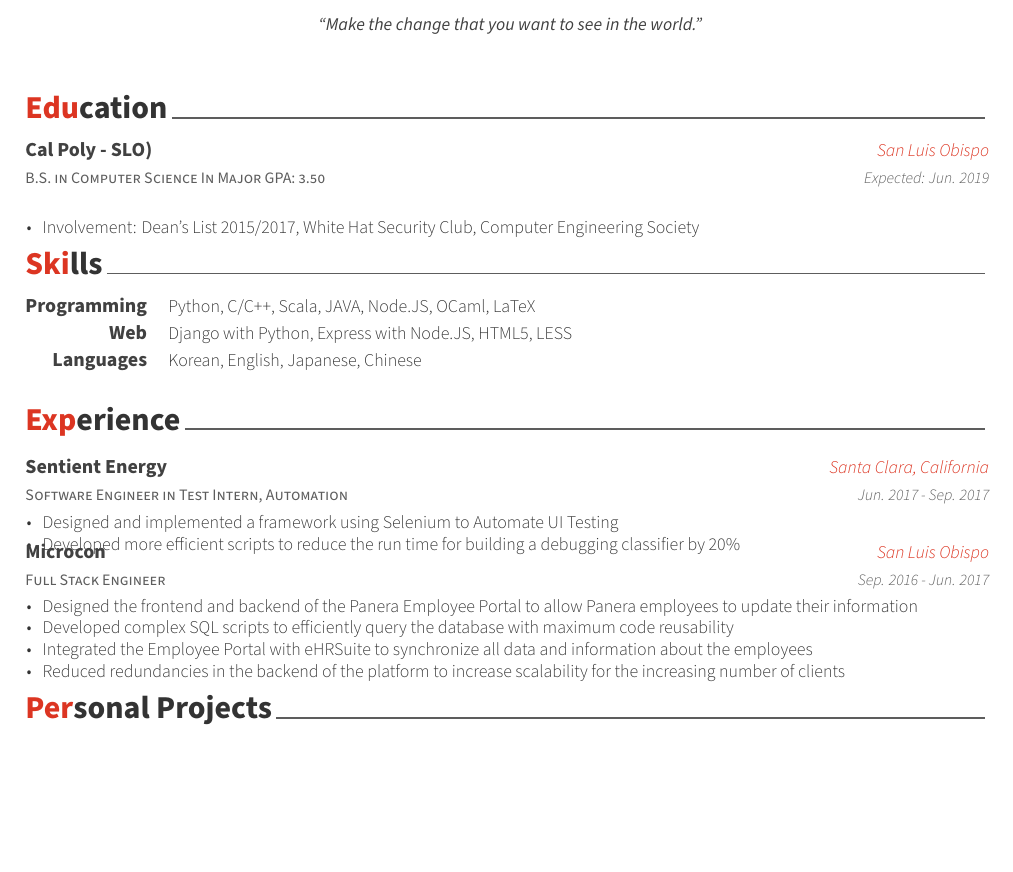
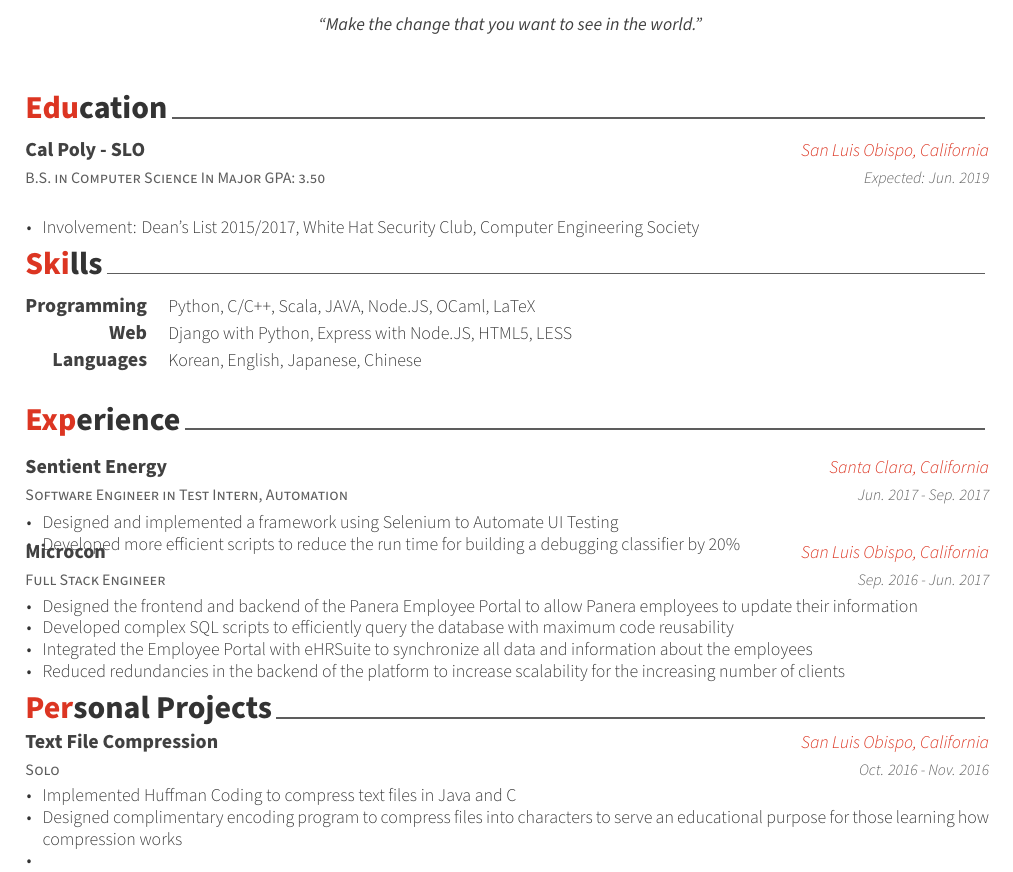
Before and after one commit to danwong/Resume, a LaTeX CV (resume_cv.tex, which reads cv-sections/education.tex, cv-sections/experience.tex): part of page 1 of 3, cut so that both start at the same text, the shorter picture padded with empty space. Compiled offline with XeLaTeX.

Commit message:
Updated so that Personal Projects now has Text File Compression Project

```diff
--- a/cv-sections/education.tex
+++ b/cv-sections/education.tex
@@ -14,8 +14,8 @@
 
 \cventry
 {B.S. in Computer Science In Major GPA: 3.50} % Degree
-{Cal Poly - SLO)} % Institution
-{San Luis Obispo} % Location
+{Cal Poly - SLO} % Institution
+{San Luis Obispo, California} % Location
 {Expected: Jun. 2019} % Date(s)
 { % Description(s) bullet points
 \begin{cvitems}
--- a/cv-sections/experience.tex
+++ b/cv-sections/experience.tex
@@ -29,7 +29,7 @@
 \cventry
 {Full Stack Engineer} % Job title
 {Microcon} % Organization
-{San Luis Obispo} % Location
+{San Luis Obispo, California} % Location
 {Sep. 2016 - Jun. 2017} % Date(s)
 { % Description(s) of tasks/responsibilities
 \begin{cvitems}
@@ -41,11 +41,25 @@
 }
 
 \cvsection{Personal Projects}
-%\begin{cventries}
+%------ CV Entires
 
-%--- Huffman project
-%\cventry
-%{Text Compression}
-%{}
+\cventry
+{Solo} % Job title
+{Text File Compression} % Organization
+{San Luis Obispo, California} % Location
+{Oct. 2016 - Nov. 2016} % Date(s)
+{ % Description(s) of tasks/responsibilities
+\begin{cvitems}
+\item {Implemented Huffman Coding to compress text files in Java and C}
+\item {Designed complimentary encoding program to compress files into characters to serve an educational purpose for those learning how compression works}
+\item {}
+\end{cvitems}
+}
+
+
+
+
+
+
 %{San Luis Obispo, California}
 %{Oct. 2016 - Nov. 2016}
@@ -55,7 +67,6 @@
 
 
 %\end{cvitems}
-}
 
 
 
```
Also changed, not shown: DanielWongResume.pdf, cv-sections/experience.tex (2 more changed lines), 1 other file.
